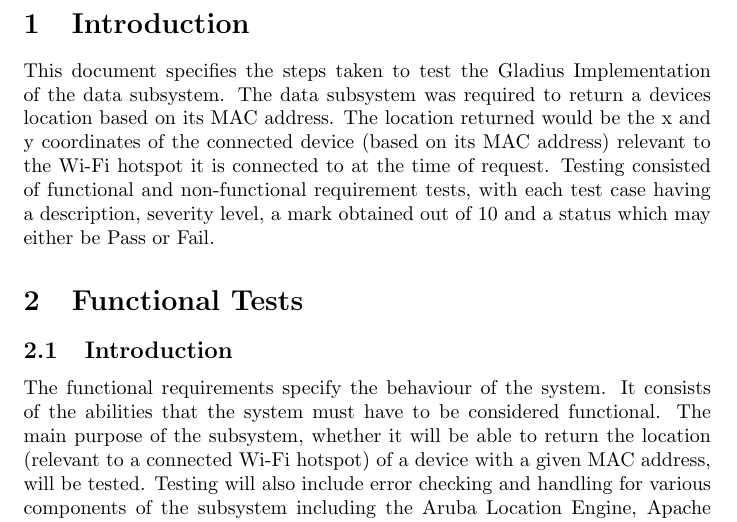
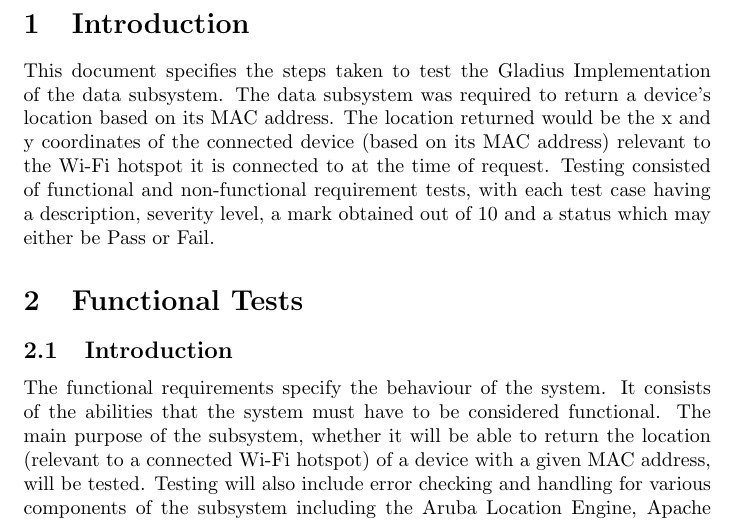
Before and after one commit to lyle-univ/cos301-broadsword-data, a LaTeX document (Testing/main.tex, which reads Testing/introduction.tex): part of page 3 of 9, cut so that both start at the same text. Compiled offline with pdfLaTeX.

Commit message:
Update introduction.tex

```diff
--- a/Testing/introduction.tex
+++ b/Testing/introduction.tex
@@ -1,2 +1,2 @@
 \section{Introduction}
-This document specifies the steps taken to test the Gladius Implementation of the data subsystem. The data subsystem was required to return a devices location based on its MAC address. The location returned would be the x and y coordinates of the connected device (based on its MAC address) relevant to the Wi-Fi hotspot it is connected to at the time of request. Testing consisted of functional and non-functional requirement tests, with each test case having a description, severity level, a mark obtained out of 10 and a status which may either be Pass or Fail.
+This document specifies the steps taken to test the Gladius Implementation of the data subsystem. The data subsystem was required to return a device's location based on its MAC address. The location returned would be the x and y coordinates of the connected device (based on its MAC address) relevant to the Wi-Fi hotspot it is connected to at the time of request. Testing consisted of functional and non-functional requirement tests, with each test case having a description, severity level, a mark obtained out of 10 and a status which may either be Pass or Fail.
```
